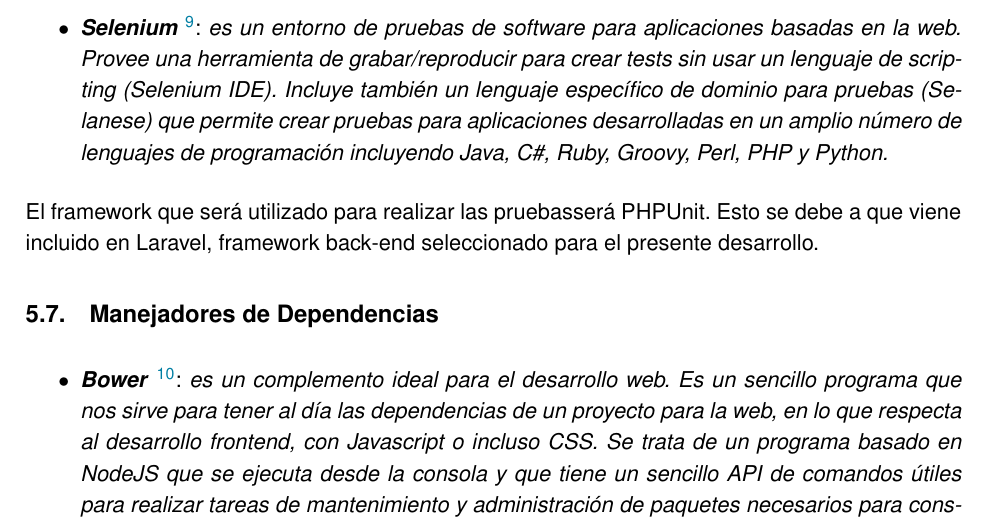
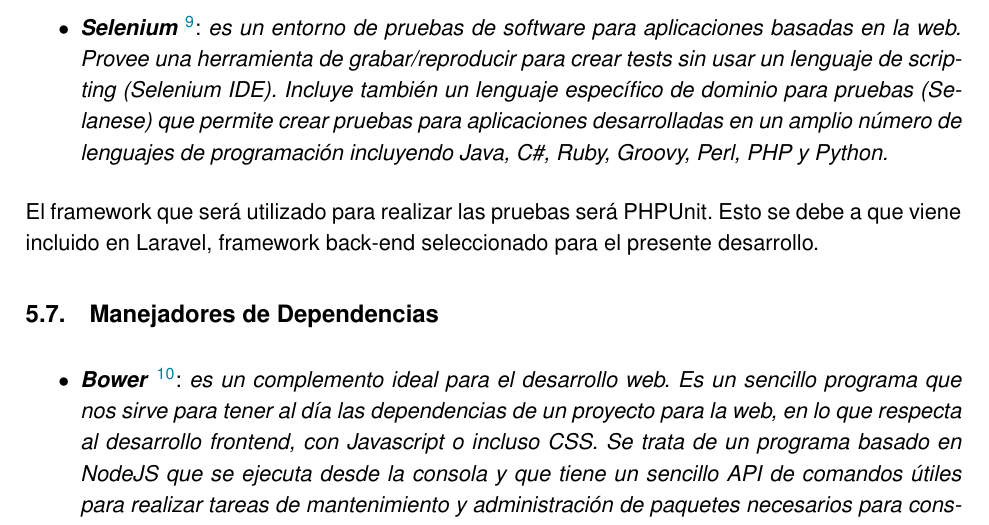
Before and after one commit to mariorosales941/documento_final, a LaTeX book (main.tex): part of page 31 of 115, cut so that both start at the same text. Compiled offline with pdfLaTeX.

Commit message:
Avance desde LUCY: vimos con el cabezon como armar el documento.

```diff
--- a/main.tex
+++ b/main.tex
@@ -665,7 +665,7 @@
 \item \textit{\textbf{Selenium}} \footnote{\textbf{Selenium}. \url{https://www.seleniumhq.org/}.}: \textit{es un entorno de pruebas de software para aplicaciones basadas en la web. Provee una herramienta de grabar/reproducir para crear tests sin usar un lenguaje de scripting (Selenium IDE). Incluye también un lenguaje específico de dominio para pruebas (Selanese) que permite crear pruebas para aplicaciones desarrolladas en un amplio número de lenguajes de programación incluyendo Java, C\#, Ruby, Groovy, Perl, PHP y Python.}
 \end{itemize}
 
-El framework que será utilizado para realizar las pruebasserá PHPUnit. Esto se debe a que viene incluido en Laravel, framework back-end seleccionado para el presente desarrollo.
+El framework que será utilizado para realizar las pruebas será PHPUnit. Esto se debe a que viene incluido en Laravel, framework back-end seleccionado para el presente desarrollo.
 
 \subsection{Manejadores de Dependencias}
 \begin{itemize}
```
Also changed, not shown: 1 other file.
